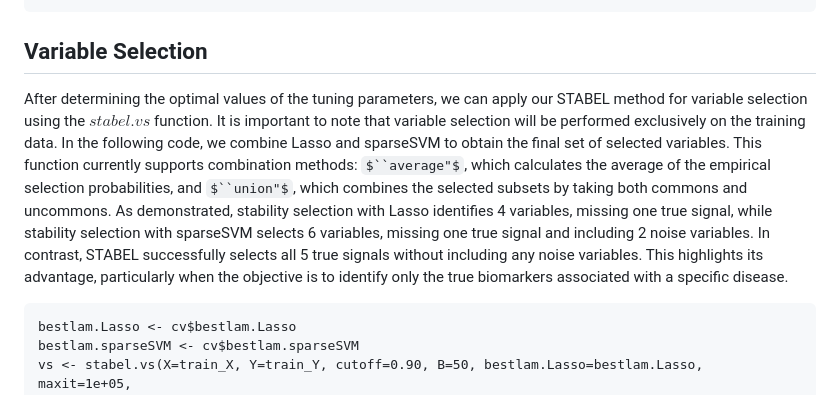
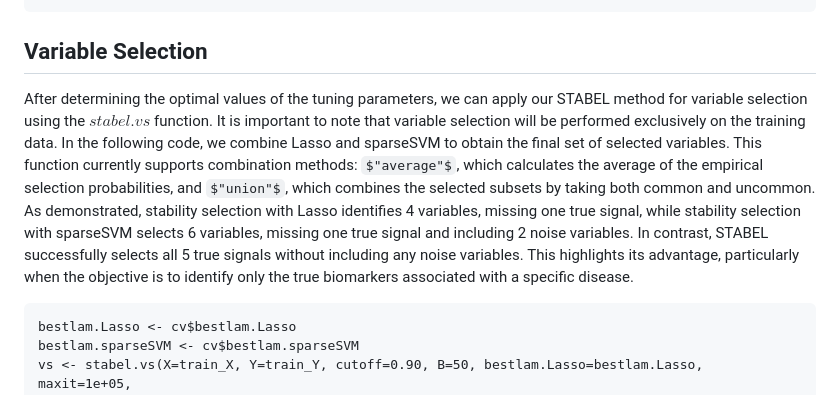
Before and after one commit to apustat/stabel, a Markdown page: README.md, the part around one of its changes. GitHub-like rendering; some formulas as TeX source.

````diff
--- a/README.md
+++ b/README.md
@@ -50,7 +50,7 @@ cv <- cv.stabel(X=train_X, Y=train_Y, family="binomial", fit.fun=c("Lasso", "spa
 ```
 
 ## Variable Selection
-After determining the optimal values of the tuning parameters, we can apply our STABEL method for variable selection using the $stabel.vs$ function. It is important to note that variable selection will be performed exclusively on the training data. In the following code, we combine Lasso and sparseSVM to obtain the final set of selected variables. This function currently supports combination methods: $``average"$, which calculates the average of the empirical selection probabilities, and $``union"$, which combines the selected subsets by taking both commons and uncommons. As demonstrated, stability selection with Lasso identifies 4 variables, missing one true signal, while stability selection with sparseSVM selects 6 variables, missing one true signal and including 2 noise variables. In contrast, STABEL successfully selects all 5 true signals without including any noise variables. This highlights its advantage, particularly when the objective is to identify only the true biomarkers associated with a specific disease.
+After determining the optimal values of the tuning parameters, we can apply our STABEL method for variable selection using the $stabel.vs$ function. It is important to note that variable selection will be performed exclusively on the training data. In the following code, we combine Lasso and sparseSVM to obtain the final set of selected variables. This function currently supports combination methods: $"average"$, which calculates the average of the empirical selection probabilities, and $"union"$, which combines the selected subsets by taking both common and uncommon. As demonstrated, stability selection with Lasso identifies 4 variables, missing one true signal, while stability selection with sparseSVM selects 6 variables, missing one true signal and including 2 noise variables. In contrast, STABEL successfully selects all 5 true signals without including any noise variables. This highlights its advantage, particularly when the objective is to identify only the true biomarkers associated with a specific disease.
 
 ```{r, warning=FALSE, message=FALSE}
 bestlam.Lasso <- cv$bestlam.Lasso
````
Also changed, not shown: other parts of README.md (+1 -1 lines).
